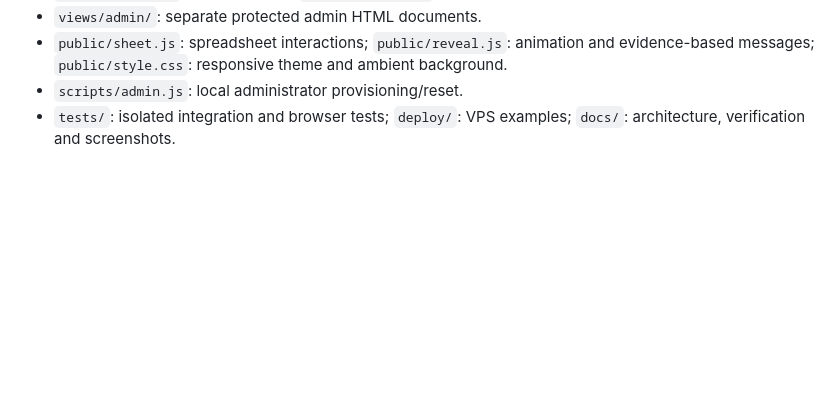
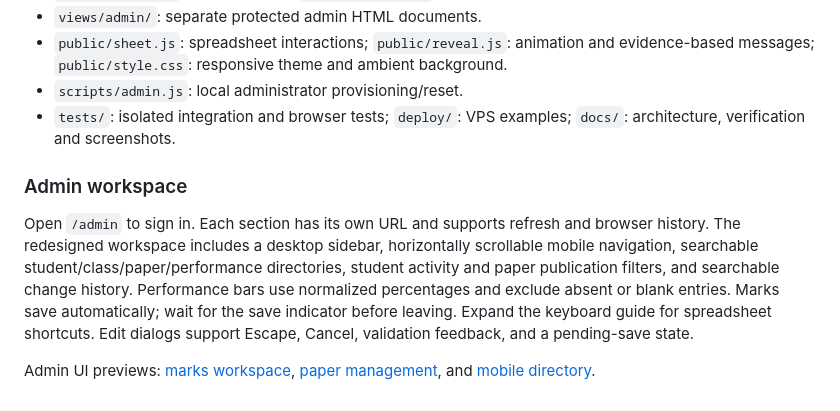
Before and after one commit to nethsara-rahiru/Students-Results-Portals, a Markdown page: README.md, the part around the change. Drawn GitHub-style; blank space fills up the shorter version.

Commit message:
Redesign admin workspace with responsive navigation and searchable management pages

```diff
--- a/README.md
+++ b/README.md
@@ -157,3 +157,9 @@ Regularly test `mongorestore` to an **isolated** database/server and verify stud
 - `public/sheet.js`: spreadsheet interactions; `public/reveal.js`: animation and evidence-based messages; `public/style.css`: responsive theme and ambient background.
 - `scripts/admin.js`: local administrator provisioning/reset.
 - `tests/`: isolated integration and browser tests; `deploy/`: VPS examples; `docs/`: architecture, verification and screenshots.
+
+### Admin workspace
+
+Open `/admin` to sign in. Each section has its own URL and supports refresh and browser history. The redesigned workspace includes a desktop sidebar, horizontally scrollable mobile navigation, searchable student/class/paper/performance directories, student activity and paper publication filters, and searchable change history. Performance bars use normalized percentages and exclude absent or blank entries. Marks save automatically; wait for the save indicator before leaving. Expand the keyboard guide for spreadsheet shortcuts. Edit dialogs support Escape, Cancel, validation feedback, and a pending-save state.
+
+Admin UI previews: [marks workspace](docs/screenshots/admin.png), [paper management](docs/screenshots/admin-papers.png), and [mobile directory](docs/screenshots/admin-mobile.png).
```
Also changed, not shown: docs/testing.md (+6 -0 lines), docs/screenshots/admin-mobile.png (added), docs/screenshots/admin-papers.png (added), docs/screenshots/admin.png, 10 other files.
